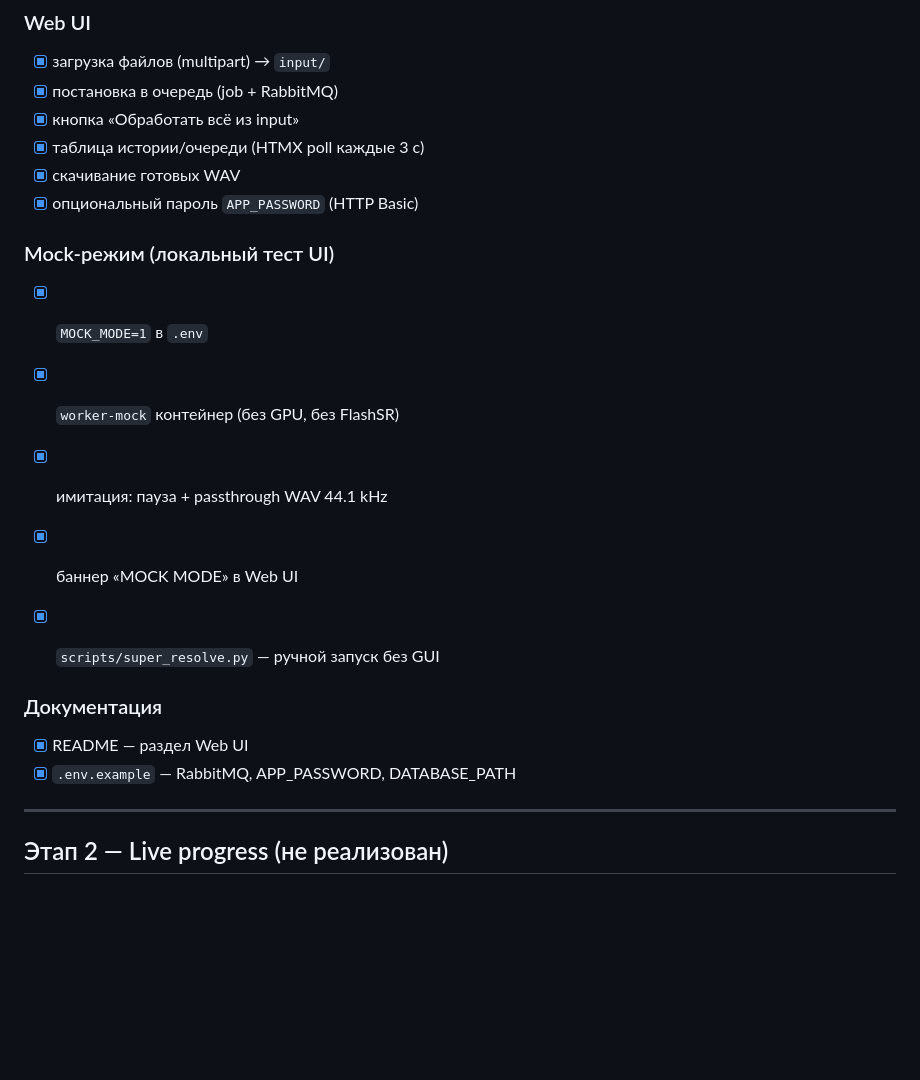
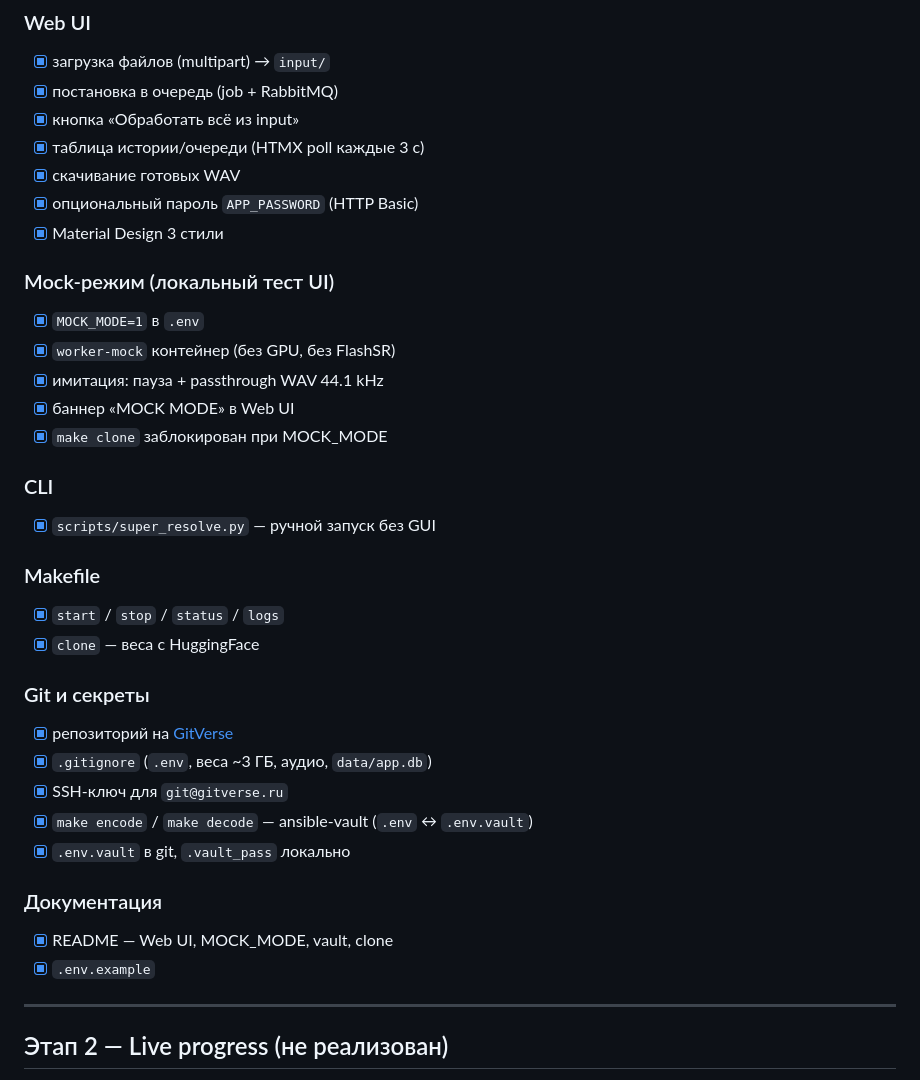
Before and after one commit to mcherepanov/super-resolution, a Markdown page: PLAN.md, the part around one of its changes. GitHub-like rendering; blank space fills up the shorter version.

```diff
--- a/PLAN.md
+++ b/PLAN.md
@@ -46,18 +46,32 @@ Single-user. Resume по файлам в `output/` + журнал в SQLite.
 - [x] таблица истории/очереди (HTMX poll каждые 3 с)
 - [x] скачивание готовых WAV
 - [x] опциональный пароль `APP_PASSWORD` (HTTP Basic)
+- [x] Material Design 3 стили
 
 ### Mock-режим (локальный тест UI)
 - [x] `MOCK_MODE=1` в `.env`
 - [x] `worker-mock` контейнер (без GPU, без FlashSR)
 - [x] имитация: пауза + passthrough WAV 44.1 kHz
 - [x] баннер «MOCK MODE» в Web UI
+- [x] `make clone` заблокирован при MOCK_MODE
 
+### CLI
 - [x] `scripts/super_resolve.py` — ручной запуск без GUI
 
+### Makefile
+- [x] `start` / `stop` / `status` / `logs`
+- [x] `clone` — веса с HuggingFace
+
+### Git и секреты
+- [x] репозиторий на [GitVerse](https://gitverse.ru/Max_Cherep/super-resolution)
+- [x] `.gitignore` (`.env`, веса ~3 ГБ, аудио, `data/app.db`)
+- [x] SSH-ключ для `git@gitverse.ru`
+- [x] `make encode` / `make decode` — ansible-vault (`.env` ↔ `.env.vault`)
+- [x] `.env.vault` в git, `.vault_pass` локально
+
 ### Документация
-- [x] README — раздел Web UI
-- [x] `.env.example` — RabbitMQ, APP_PASSWORD, DATABASE_PATH
+- [x] README — Web UI, MOCK_MODE, vault, clone
+- [x] `.env.example`
 
 ---
 
```
Also changed, not shown: other parts of PLAN.md (+30 -5 lines).
